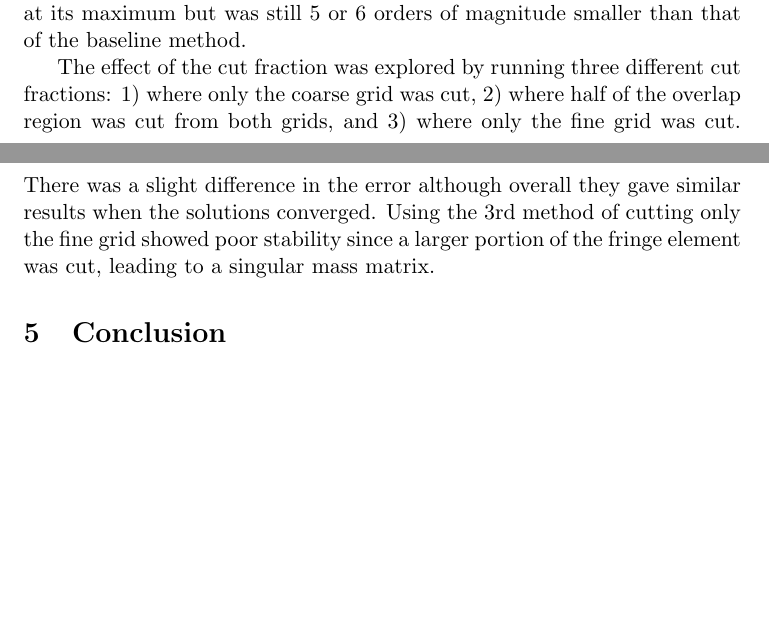
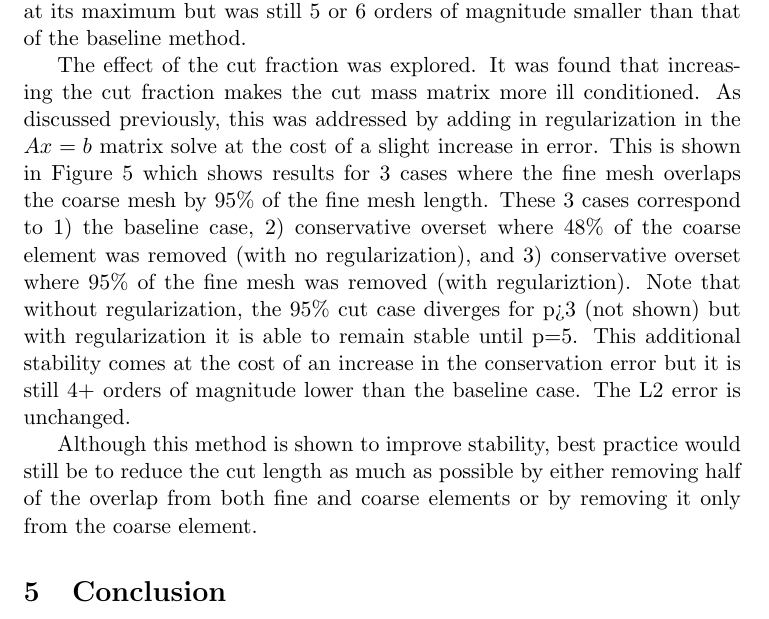
Before and after one commit to stran1028/DG1D, a LaTeX document (doc/ConsOverset.tex): two parts of pages 5 and 7 of 7 before the commit and part of page 7 of 8 after it, the two joined at a grey line, cut so that both start at the same text, the shorter picture padded with empty space. Compiled offline with pdfLaTeX.

Commit message:
updated documentation

```diff
--- a/doc/ConsOverset.tex
+++ b/doc/ConsOverset.tex
@@ -229,9 +238,13 @@ the other hand, the conservative overset errors were consistently at or close to
 At higher orders with coarse grids, the conservation error using the conservative method was at
 its maximum but was still 5 or 6 orders of magnitude smaller than that of the baseline method.
 
-The effect of the cut fraction was explored by running three different cut fractions: 1)
-where only the coarse grid was cut, 2) where half of the overlap region was cut from
-both grids, and 3) where only the fine grid was cut. There was a slight difference in the
-error although overall they gave similar results when the solutions converged. Using the
-3rd method of cutting only the fine grid showed poor stability since a larger
-portion of the fringe element was cut, leading to a singular mass matrix.
+The effect of the cut fraction was explored. It was found that increasing the cut fraction
+makes the cut mass matrix more ill conditioned. As discussed previously, this was addressed
+by adding in regularization in the $Ax=b$ matrix solve at the cost of a slight increase
+in error. This is shown in Figure \ref{fig:reg} which shows results for 3 cases
+where the fine mesh overlaps the coarse mesh by 95\% of the fine mesh length. These 3
+cases correspond to 1) the baseline case, 2) conservative overset where 48\% of the coarse element
+was removed (with no regularization), and 3) conservative overset where 95\% of the fine mesh was removed (with
+regulariztion). Note that without regularization, the 95\% cut case diverges for p>3 (not shown) but with regularization it is able to
+remain stable until p=5. This additional stability comes at the cost of an increase in the conservation
+error but it is still 4+ orders of magnitude lower than the baseline case. The L2 error is unchanged.
@@ -238,3 +256,9 @@ portion of the fringe element was cut, leading to a singular mass matrix.
+  \label{fig:reg}
+\end{figure}
+
+Although this method is shown to improve stability, best practice would still be to reduce
+the cut length as much as possible by either removing half of the overlap from both
+fine and coarse elements or by removing it only from the coarse element.
 
 \section{Conclusion}
 A conservative overset approach is described and applied to a 1D advection problem using
```
Also changed, not shown: doc/ConsOverset.pdf, doc/ConsOverset.tex (23 more changed lines).
